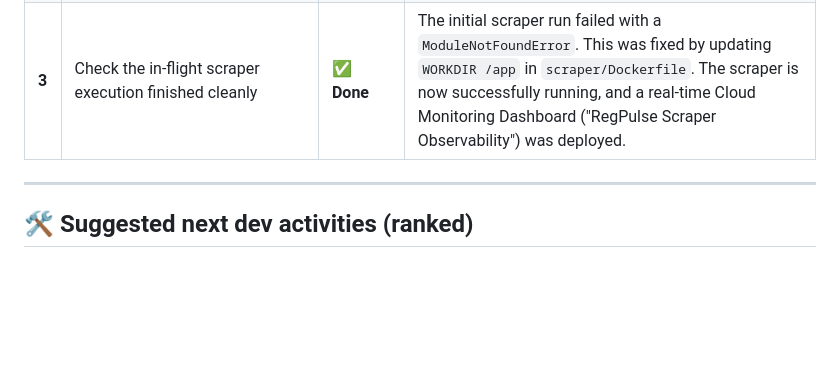
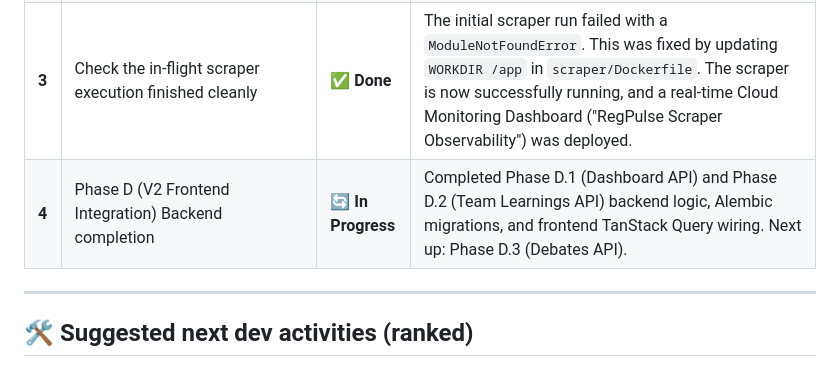
Before and after one commit to amitd01/RegPulse, a Markdown page: HANDOVER.md, the part around the change. Rendered like a GitHub page; blank space fills up the shorter version.

Commit message:
docs: update progress for Phase D.2

```diff
--- a/HANDOVER.md
+++ b/HANDOVER.md
@@ -118,6 +118,7 @@ gcloud billing budgets list --billing-account=0130B1-10E7BB-34EF9C --filter='dis
 | **1** | Rotate OpenAI + Anthropic API keys (they were pasted into chat — transcript-exposed) | **High** | 🗓️ **Deferred to 2026-05-16**: Revoke at console.anthropic.com and platform.openai.com → generate fresh → `export OPENAI_KEY=… ANTHROPIC_KEY=… && bash scripts/gcp/phase3b_external_secrets.sh`. Cloud Run picks up new versions automatically. |
 | **2** | Confirm or revoke `shubhamkadam1802@gmail.com` Editor+DevOps access | **Medium** | 🗓️ **Deferred to 2026-05-16**: Ask IT who they are. If not Think360 → `gcloud projects remove-iam-policy-binding regpulse-495309 --member="user:shubhamkadam1802@gmail.com" --role="roles/editor"` (and same for `roles/iam.devOps`). |
 | **3** | Check the in-flight scraper execution finished cleanly | ✅ **Done** | The initial scraper run failed with a `ModuleNotFoundError`. This was fixed by updating `WORKDIR /app` in `scraper/Dockerfile`. The scraper is now successfully running, and a real-time Cloud Monitoring Dashboard ("RegPulse Scraper Observability") was deployed. |
+| **4** | Phase D (V2 Frontend Integration) Backend completion | 🔄 **In Progress** | Completed Phase D.1 (Dashboard API) and Phase D.2 (Team Learnings API) backend logic, Alembic migrations, and frontend TanStack Query wiring. Next up: Phase D.3 (Debates API). |
 
 ---
 
```
Also changed, not shown: DEVELOPMENT_PLAN.md (+4 -0 lines).
